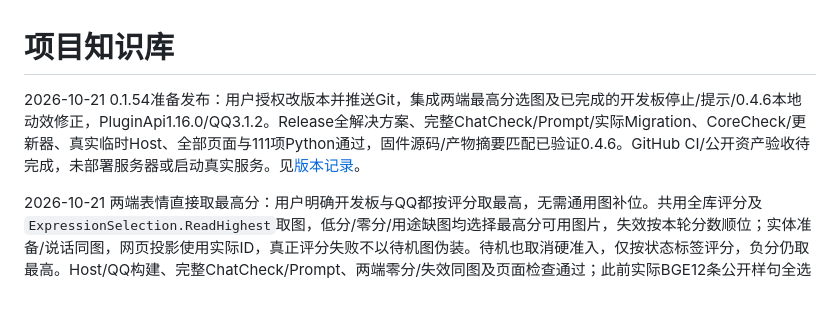
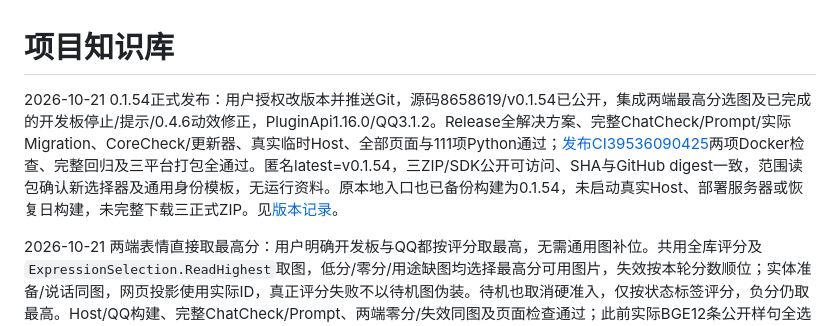
Before and after one commit to TYty0728/TraceSoul2, a Markdown page: docs/knowledge/README.md, the part around the change. Drawn GitHub-style; blank space fills up the shorter version.

Commit message:
docs: verify v0.1.54 release and public packages

```diff
--- a/docs/knowledge/README.md
+++ b/docs/knowledge/README.md
@@ -1,6 +1,6 @@
 # 项目知识库
 
-2026-10-21 0.1.54准备发布：用户授权改版本并推送Git，集成两端最高分选图及已完成的开发板停止/提示/0.4.6本地动效修正，PluginApi1.16.0/QQ3.1.2。Release全解决方案、完整ChatCheck/Prompt/实际Migration、CoreCheck/更新器、真实临时Host、全部页面与111项Python通过，固件源码/产物摘要匹配已验证0.4.6。GitHub CI/公开资产验收待完成，未部署服务器或启动真实服务。见[版本记录](../RELEASES.md)。
+2026-10-21 0.1.54正式发布：用户授权改版本并推送Git，源码8658619/v0.1.54已公开，集成两端最高分选图及已完成的开发板停止/提示/0.4.6动效修正，PluginApi1.16.0/QQ3.1.2。Release全解决方案、完整ChatCheck/Prompt/实际Migration、CoreCheck/更新器、真实临时Host、全部页面与111项Python通过；[发布CI39536090425](https://github.com/TYty0728/TraceSoul2/actions/runs/39536090425)两项Docker检查、完整回归及三平台打包全通过。匿名latest=v0.1.54，三ZIP/SDK公开可访问、SHA与GitHub digest一致，范围读包确认新选择器及通用身份模板，无运行资料。原本地入口也已备份构建为0.1.54，未启动真实Host、部署服务器或恢复日构建，未完整下载三正式ZIP。见[版本记录](../RELEASES.md)。
 
 2026-10-21 两端表情直接取最高分：用户明确开发板与QQ都按评分取最高，无需通用图补位。共用全库评分及`ExpressionSelection.ReadHighest`取图，低分/零分/用途缺图均选择最高分可用图片，失效按本轮分数顺位；实体准备/说话同图，网页投影使用实际ID，真正评分失败不以待机图伪装。待机也取消硬准入，仅按状态标签评分，负分仍取最高。Host/QQ构建、完整ChatCheck/Prompt、两端零分/失效同图及页面检查通过；此前实际BGE12条公开样句全选图。本地入口/更新暂存与QQ3.1.2/PluginApi1.16.0已备份同步，Host未运行，实物与真实QQ待验收。见[共用表情库](../SHARED_EXPRESSION_LIBRARY.md)。
 
```
Also changed, not shown: docs/RELEASES.md (+3 -1 lines).
